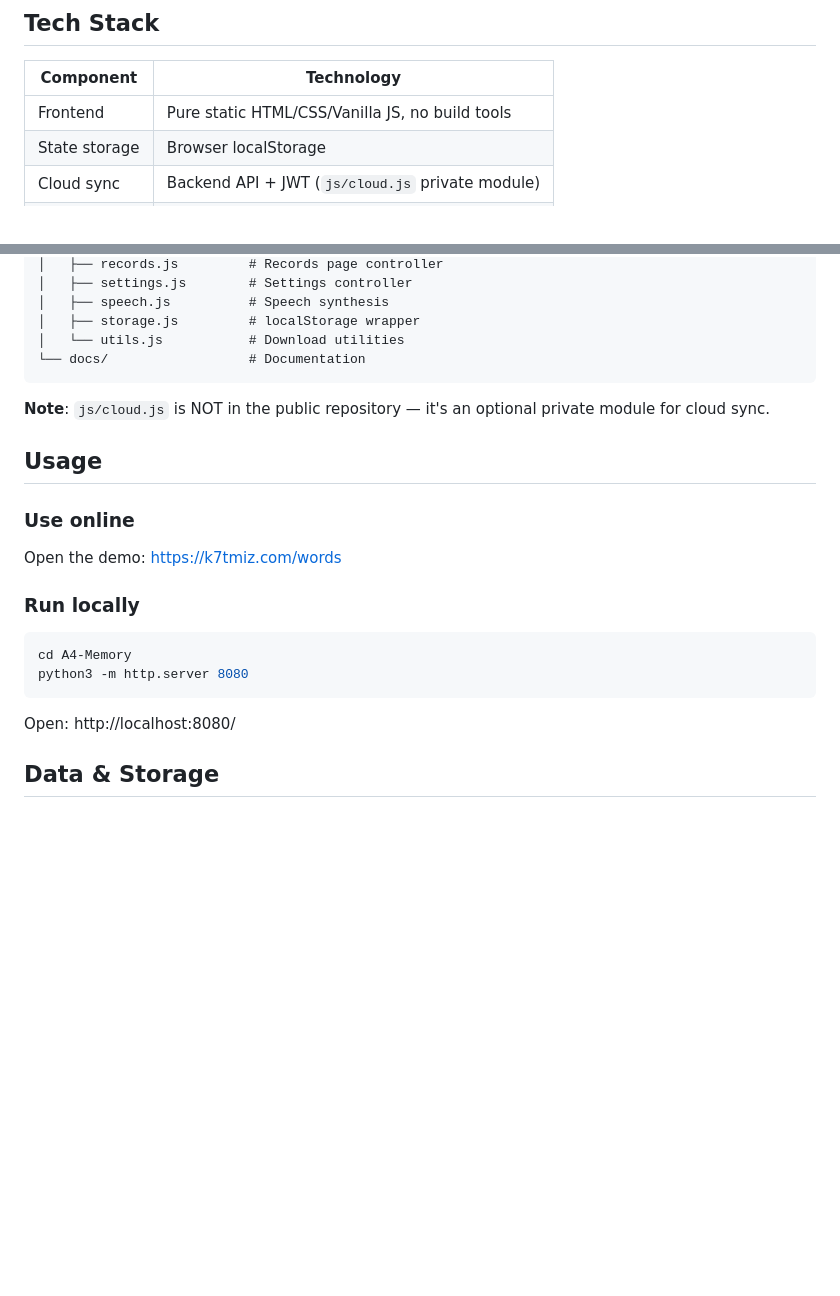
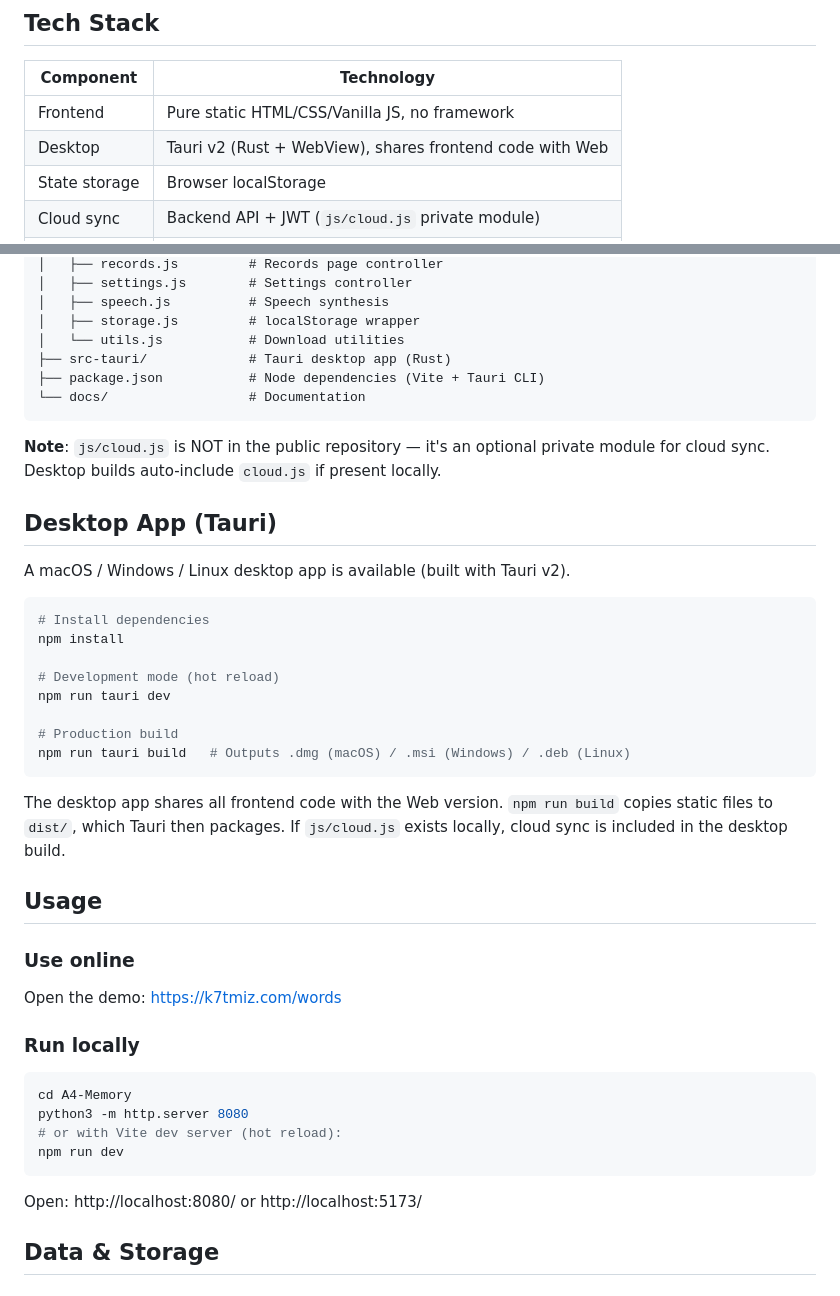
Before and after one commit to k7tmiz/A4-Memory, a Markdown page: docs/README.en.md, 2 parts joined by grey strips. Drawn GitHub-style; blank space fills up the shorter version.

Commit message:
docs: 中英文 README 完善 Tauri 桌面端说明 + 文档同步规则

````diff
--- a/docs/README.en.md
+++ b/docs/README.en.md
@@ -31,7 +31,8 @@ A pure front-end vocabulary tool built around randomly placing words on A4 pages
 
 | Component | Technology |
 |-----------|------------|
-| Frontend | Pure static HTML/CSS/Vanilla JS, no build tools |
+| Frontend | Pure static HTML/CSS/Vanilla JS, no framework |
+| Desktop | Tauri v2 (Rust + WebView), shares frontend code with Web |
 | State storage | Browser localStorage |
 | Cloud sync | Backend API + JWT (`js/cloud.js` private module) |
 | AI integration | OpenAI-style chat/completions API |
@@ -53,10 +54,29 @@ A4-Memory/
 │   ├── speech.js          # Speech synthesis
 │   ├── storage.js         # localStorage wrapper
 │   └── utils.js           # Download utilities
+├── src-tauri/             # Tauri desktop app (Rust)
+├── package.json           # Node dependencies (Vite + Tauri CLI)
 └── docs/                  # Documentation
 ```
 
-**Note**: `js/cloud.js` is NOT in the public repository — it's an optional private module for cloud sync.
+**Note**: `js/cloud.js` is NOT in the public repository — it's an optional private module for cloud sync. Desktop builds auto-include `cloud.js` if present locally.
+
+## Desktop App (Tauri)
+
+A macOS / Windows / Linux desktop app is available (built with Tauri v2).
+
+```bash
+# Install dependencies
+npm install
+
+# Development mode (hot reload)
+npm run tauri dev
+
+# Production build
+npm run tauri build   # Outputs .dmg (macOS) / .msi (Windows) / .deb (Linux)
+```
+
+The desktop app shares all frontend code with the Web version. `npm run build` copies static files to `dist/`, which Tauri then packages. If `js/cloud.js` exists locally, cloud sync is included in the desktop build.
 
 ## Usage
 
@@ -69,9 +89,11 @@ Open the demo: https://k7tmiz.com/words
 ```bash
 cd A4-Memory
 python3 -m http.server 8080
+# or with Vite dev server (hot reload):
+npm run dev
 ```
 
-Open: http://localhost:8080/
+Open: http://localhost:8080/ or http://localhost:5173/
 
 ## Data & Storage
 
````
Also changed, not shown: README.md (+5 -1 lines).
